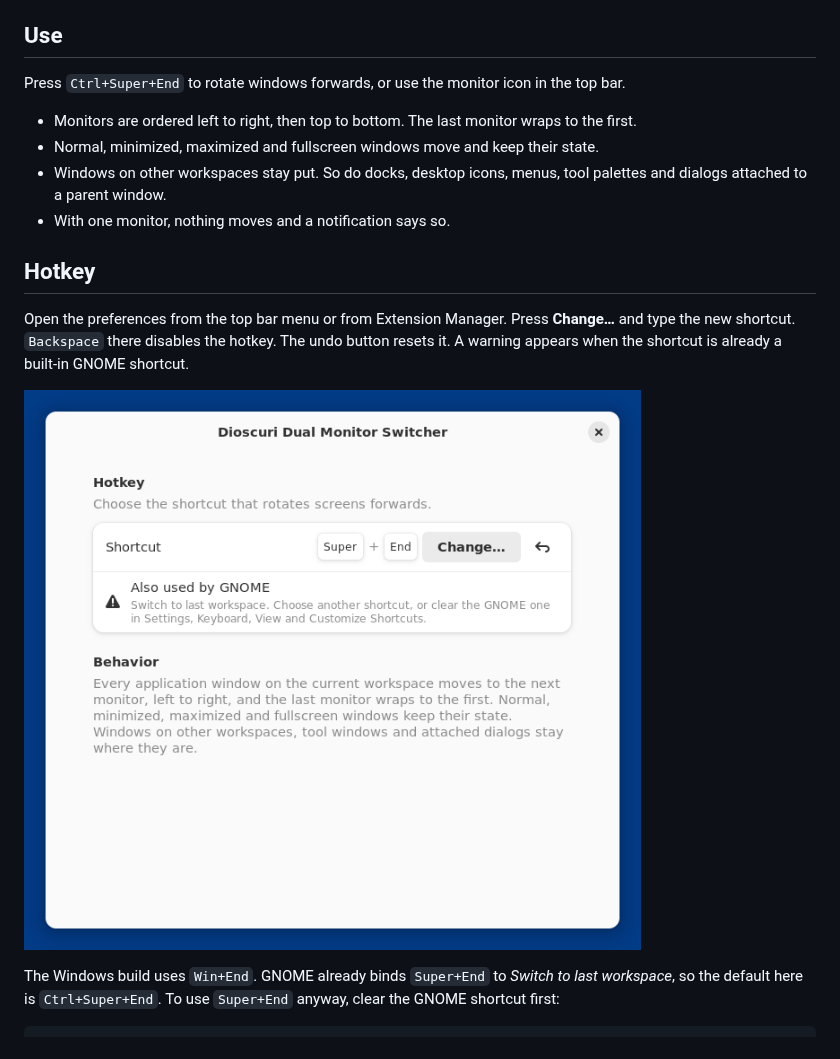
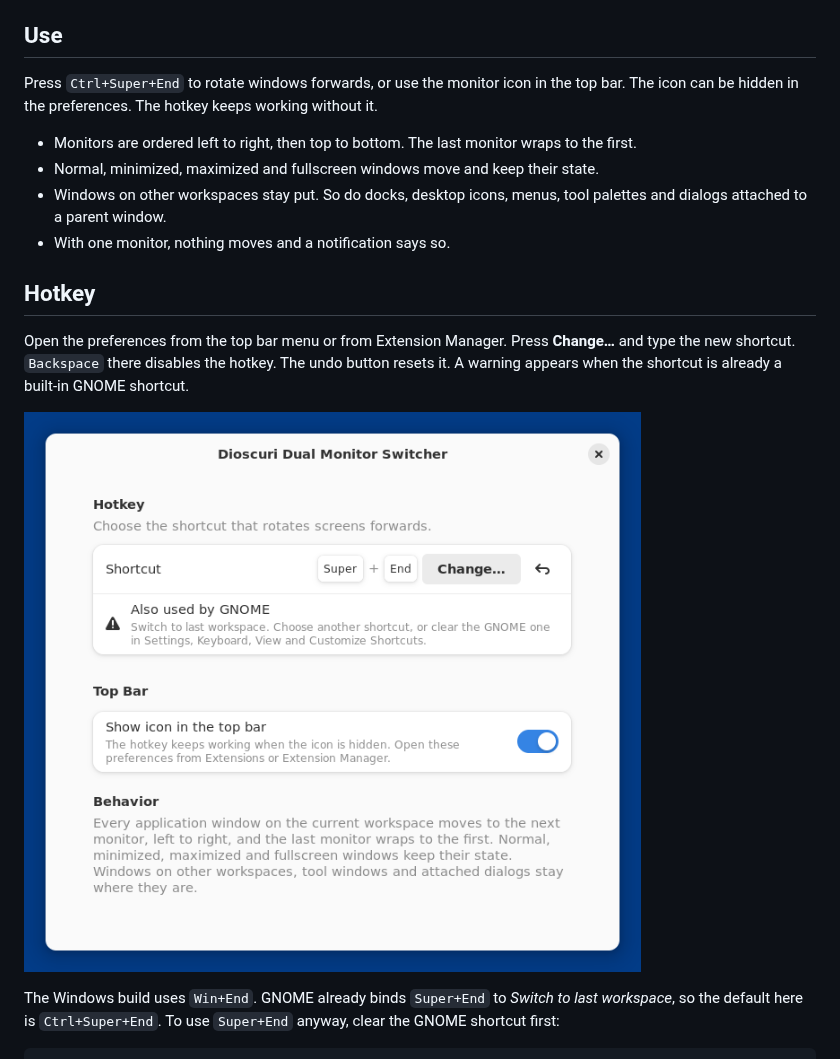
Before and after one commit to Jamir-boop/dioscuri-gnome-extension, a Markdown page: README.md, the part around the change. Rendered like a GitHub page; pictures changed too: docs/preferences.png.

```diff
--- a/README.md
+++ b/README.md
@@ -32,7 +32,7 @@ gnome-extensions enable dioscuri@jamir-boop.github.io
 
 ## Use
 
-Press `Ctrl+Super+End` to rotate windows forwards, or use the monitor icon in the top bar.
+Press `Ctrl+Super+End` to rotate windows forwards, or use the monitor icon in the top bar. The icon can be hidden in the preferences. The hotkey keeps working without it.
 
 - Monitors are ordered left to right, then top to bottom. The last monitor wraps to the first.
 - Normal, minimized, maximized and fullscreen windows move and keep their state.
```
Also changed, not shown: 4 other files.
